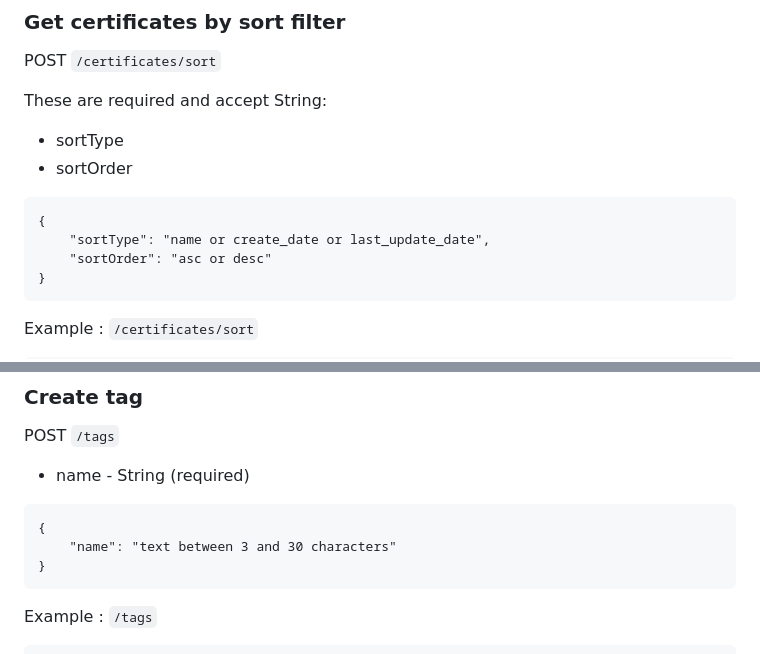
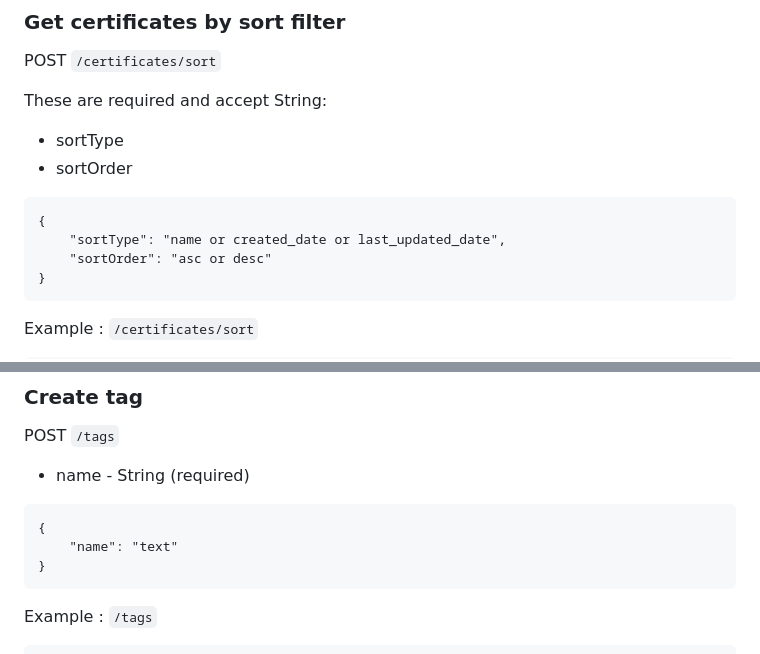
Before and after one commit to Abbosxon2004/Gift_certificates_project_2, a Markdown page: README.md, 2 parts joined by grey strips. Drawn GitHub-style.

Commit message:
ready for demo 2

````diff
--- a/README.md
+++ b/README.md
@@ -85,7 +85,7 @@ These are required and accept String:
 
 ```
 {
-    "sortType": "name or create_date or last_update_date",
+    "sortType": "name or created_date or last_updated_date",
     "sortOrder": "asc or desc"
 }
 ```
@@ -183,7 +183,7 @@ POST `/tags`
 
 ```
 {
-    "name": "text between 3 and 30 characters"
+    "name": "text"
 }
 ```
 
````
